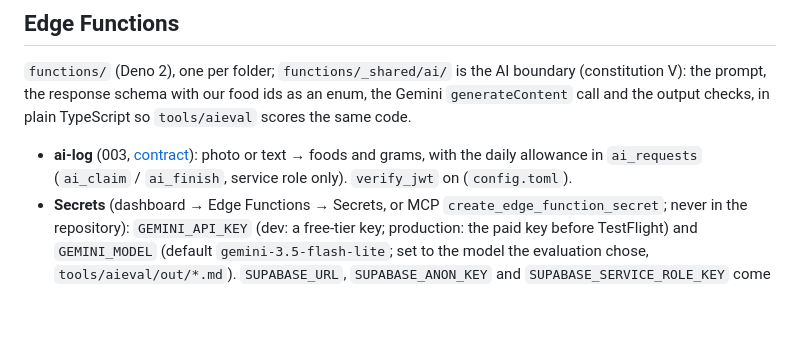
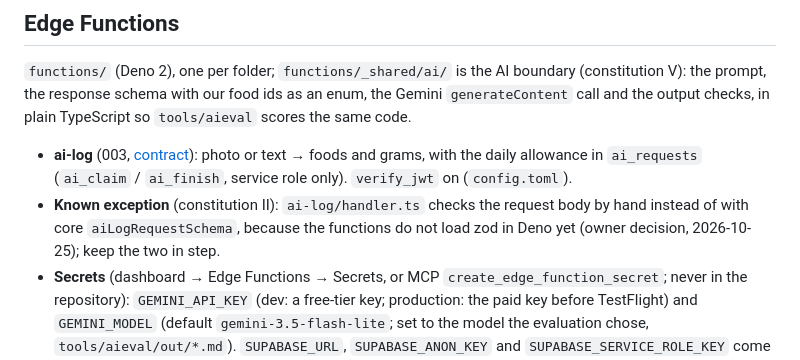
Before and after one commit to yidoae/calorie-tracker, a Markdown page: supabase/README.md, the part around the change. Drawn GitHub-style; blank space fills up the shorter version.

Commit message:
tester: note ai-log's hand-written request check as a known exception
Constitution II asks for core Zod schemas at every boundary; the owner keeps ai-log's manual
body check until the functions load zod in Deno (2026-10-25). Recorded in supabase/README.md.

Co-Authored-By: Claude Opus 5.5 <noreply@anthropic.com>

```diff
--- a/supabase/README.md
+++ b/supabase/README.md
@@ -63,6 +63,9 @@ and the output checks, in plain TypeScript so `tools/aieval` scores the same cod
 - **ai-log** (003, [contract](../specs/003-ai-logging/contracts/ai-log.md)): photo or text →
   foods and grams, with the daily allowance in `ai_requests` (`ai_claim` / `ai_finish`, service
   role only). `verify_jwt` on (`config.toml`).
+- **Known exception** (constitution II): `ai-log/handler.ts` checks the request body by hand
+  instead of with core `aiLogRequestSchema`, because the functions do not load zod in Deno yet
+  (owner decision, 2026-10-25); keep the two in step.
 - **Secrets** (dashboard → Edge Functions → Secrets, or MCP `create_edge_function_secret`; never in
   the repository): `GEMINI_API_KEY` (dev: a free-tier key; production: the paid key before
   TestFlight) and `GEMINI_MODEL` (default `gemini-3.5-flash-lite`; set to the model the evaluation
```
